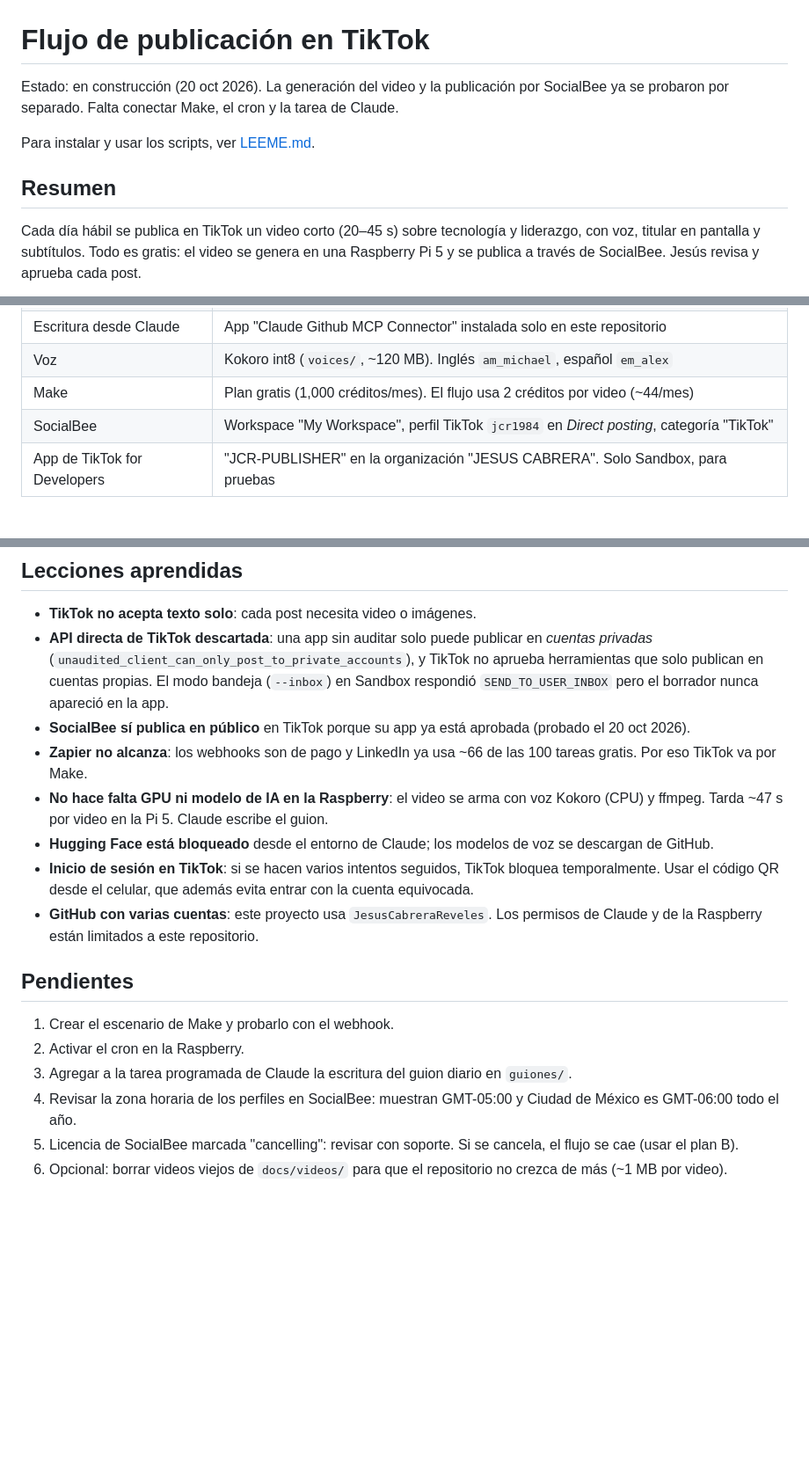
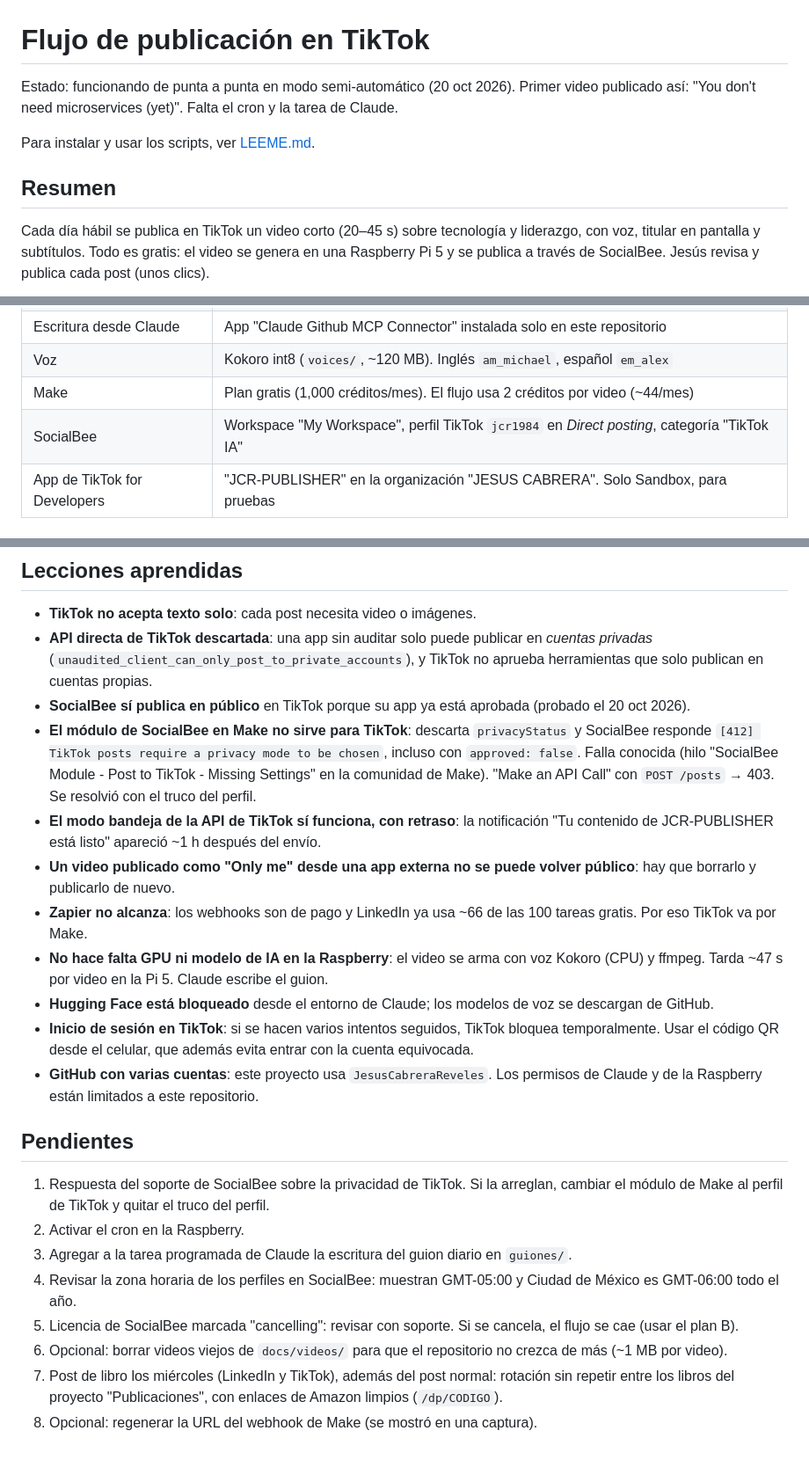
Before and after one commit to JesusCabreraReveles/tiktok-publisher, a Markdown page: FLUJO.md, 3 parts joined by grey strips. Shown at 88% size. GitHub-like rendering; blank space fills up the shorter version.

````diff
--- a/FLUJO.md
+++ b/FLUJO.md
@@ -1,7 +1,7 @@
 # Flujo de publicación en TikTok
 
-Estado: en construcción (20 oct 2026). La generación del video y la publicación por SocialBee
-ya se probaron por separado. Falta conectar Make, el cron y la tarea de Claude.
+Estado: funcionando de punta a punta en modo semi-automático (20 oct 2026). Primer video
+publicado así: "You don't need microservices (yet)". Falta el cron y la tarea de Claude.
 
 Para instalar y usar los scripts, ver [LEEME.md](LEEME.md).
 
@@ -9,7 +9,7 @@ Para instalar y usar los scripts, ver [LEEME.md](LEEME.md).
 
 Cada día hábil se publica en TikTok un video corto (20–45 s) sobre tecnología y liderazgo,
 con voz, titular en pantalla y subtítulos. Todo es gratis: el video se genera en una
-Raspberry Pi 5 y se publica a través de SocialBee. Jesús revisa y aprueba cada post.
+Raspberry Pi 5 y se publica a través de SocialBee. Jesús revisa y publica cada post (unos clics).
 
 ```mermaid
 flowchart LR
@@ -47,7 +66,7 @@ de software/arquitectura, jueves founders/startups, viernes tendencias tech.
 | Escritura desde Claude | App "Claude Github MCP Connector" instalada solo en este repositorio |
 | Voz | Kokoro int8 (`voices/`, ~120 MB). Inglés `am_michael`, español `em_alex` |
 | Make | Plan gratis (1,000 créditos/mes). El flujo usa 2 créditos por video (~44/mes) |
-| SocialBee | Workspace "My Workspace", perfil TikTok `jcr1984` en *Direct posting*, categoría "TikTok" |
+| SocialBee | Workspace "My Workspace", perfil TikTok `jcr1984` en *Direct posting*, categoría "TikTok IA" |
 | App de TikTok for Developers | "JCR-PUBLISHER" en la organización "JESUS CABRERA". Solo Sandbox, para pruebas |
 
 ## Configuración
@@ -107,9 +128,16 @@ Con `crontab -e`:
 - **TikTok no acepta texto solo**: cada post necesita video o imágenes.
 - **API directa de TikTok descartada**: una app sin auditar solo puede publicar en *cuentas privadas*
   (`unaudited_client_can_only_post_to_private_accounts`), y TikTok no aprueba herramientas que
-  solo publican en cuentas propias. El modo bandeja (`--inbox`) en Sandbox respondió
-  `SEND_TO_USER_INBOX` pero el borrador nunca apareció en la app.
+  solo publican en cuentas propias.
 - **SocialBee sí publica en público** en TikTok porque su app ya está aprobada (probado el 20 oct 2026).
+- **El módulo de SocialBee en Make no sirve para TikTok**: descarta `privacyStatus` y SocialBee
+  responde `[412] TikTok posts require a privacy mode to be chosen`, incluso con `approved: false`.
+  Falla conocida (hilo "SocialBee Module - Post to TikTok - Missing Settings" en la comunidad de Make).
+  "Make an API Call" con `POST /posts` → 403. Se resolvió con el truco del perfil.
+- **El modo bandeja de la API de TikTok sí funciona, con retraso**: la notificación
+  "Tu contenido de JCR-PUBLISHER está listo" apareció ~1 h después del envío.
+- **Un video publicado como "Only me" desde una app externa no se puede volver público**:
+  hay que borrarlo y publicarlo de nuevo.
 - **Zapier no alcanza**: los webhooks son de pago y LinkedIn ya usa ~66 de las 100 tareas gratis.
   Por eso TikTok va por Make.
 - **No hace falta GPU ni modelo de IA en la Raspberry**: el video se arma con voz Kokoro (CPU) y
@@ -122,7 +150,8 @@ Con `crontab -e`:
 
 ## Pendientes
 
-1. Crear el escenario de Make y probarlo con el webhook.
+1. Respuesta del soporte de SocialBee sobre la privacidad de TikTok. Si la arreglan, cambiar el
+   módulo de Make al perfil de TikTok y quitar el truco del perfil.
 2. Activar el cron en la Raspberry.
 3. Agregar a la tarea programada de Claude la escritura del guion diario en `guiones/`.
 4. Revisar la zona horaria de los perfiles en SocialBee: muestran GMT-05:00 y Ciudad de México
@@ -131,3 +160,6 @@ Con `crontab -e`:
    (usar el plan B).
 6. Opcional: borrar videos viejos de `docs/videos/` para que el repositorio no crezca de más
    (~1 MB por video).
+7. Post de libro los miércoles (LinkedIn y TikTok), además del post normal: rotación sin repetir
+   entre los libros del proyecto "Publicaciones", con enlaces de Amazon limpios (`/dp/CODIGO`).
+8. Opcional: regenerar la URL del webhook de Make (se mostró en una captura).
````
Also changed, not shown: other parts of FLUJO.md (+33 -12 lines).
